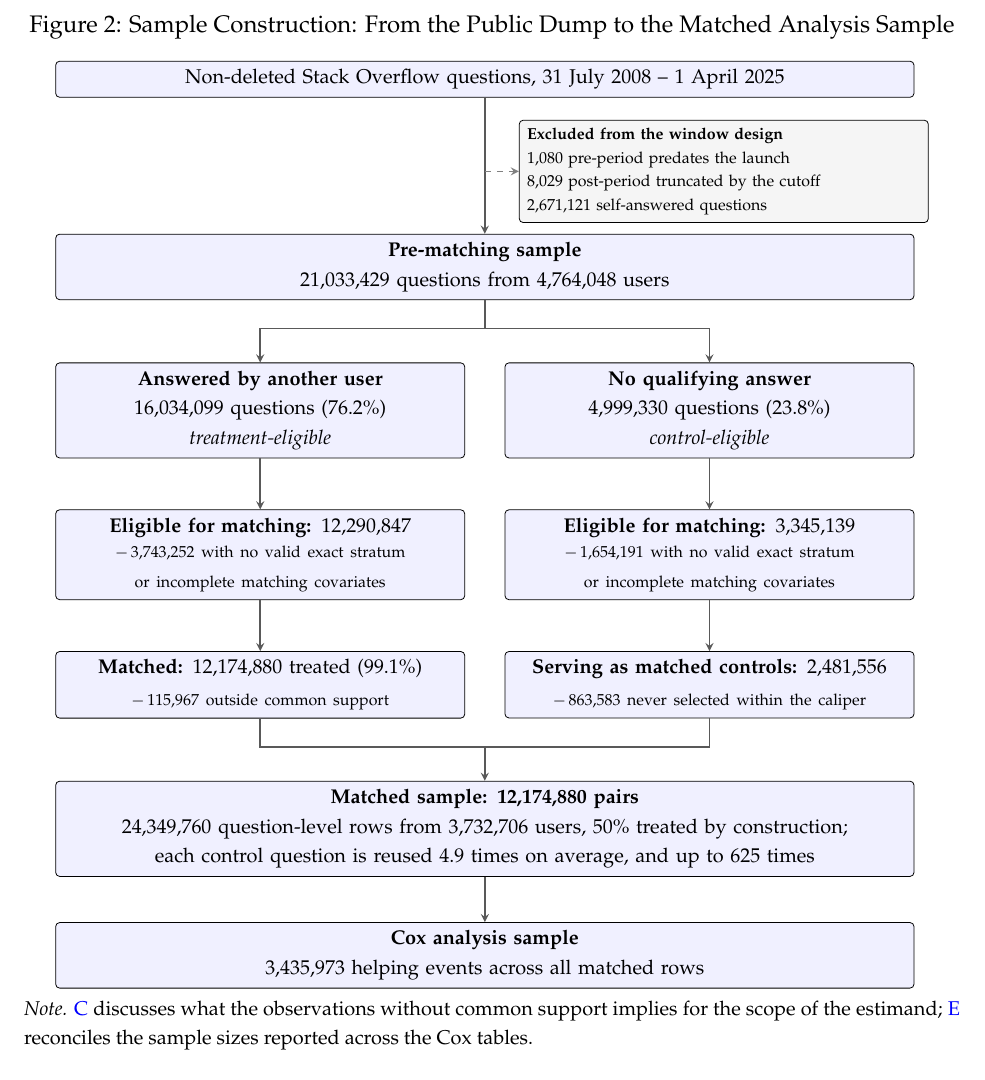
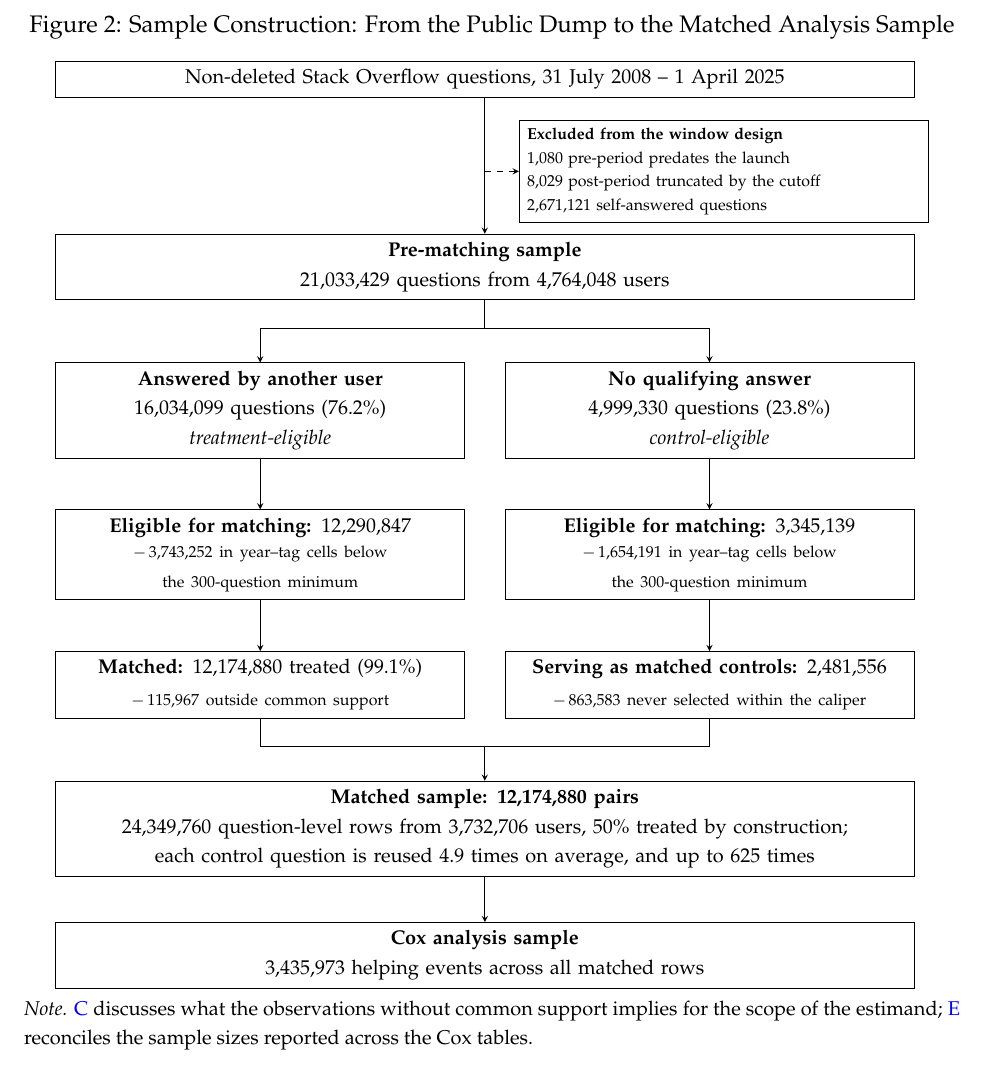
Before and after one commit to svenprue/prosocial-status-online-community, a LaTeX paper (main.tex, which reads body.tex): part of page 12 of 55, cut so that both start at the same text. Compiled offline with pdfLaTeX; a missing bibliography style is replaced by a similar one.

Commit message:
Render the sample-flow figure in monochrome
Figure 2 (fig:sample_flow) now uses a minimal scientific style: white box
fills instead of blue!6 / gray!8, square corners instead of rounded, and
0.4pt black hairlines instead of thick gray arrows. The connector to the
exclusion box stays dashed so it still reads as off the main flow. Kept
fill=white rather than no fill so boxes mask any line routed behind them,
and left inner sep at 4pt so the figure's height is unchanged.

Also corrects both "Eligible for matching" boxes, which still gave the drop
reason as "no valid exact stratum or incomplete matching covariates" and so
contradicted the paragraph directly above after b8dc93d. No row drops for
missing covariates; the filter is the 300-question year-tag cell minimum.
Counts unchanged and still reconcile.

Note: fig:study_design remains colored, so the two TikZ figures currently
follow opposite conventions.

Co-Authored-By: Claude Opus 5 <noreply@anthropic.com>

```diff
--- a/body.tex
+++ b/body.tex
@@ -227,13 +227,14 @@
 \begin{tikzpicture}[
   font=\footnotesize,
   >=stealth,
-  box/.style={draw, rounded corners=2pt, align=center, inner sep=4pt, fill=blue!6},
+  line width=0.4pt,
+  box/.style={draw=black, line width=0.4pt, align=center, inner sep=4pt, fill=white},
   arm/.style={box, text width=0.42\textwidth},
   wide/.style={box, text width=0.90\textwidth},
-  drop/.style={draw, rounded corners=2pt, align=left, inner sep=4pt,
-               fill=gray!8, text width=0.42\textwidth, font=\scriptsize},
-  flow/.style={->, thick, gray!70!black},
-  side/.style={->, thick, gray, dashed},
+  drop/.style={draw=black, line width=0.4pt, align=left, inner sep=4pt,
+               fill=white, text width=0.42\textwidth, font=\scriptsize},
+  flow/.style={->, line width=0.4pt, black},
+  side/.style={->, line width=0.4pt, black, dashed},
 ]
 
 \node[wide] (src) {Non-deleted Stack Overflow questions, 31 July 2008 -- 1 April 2025};
@@ -262,12 +263,12 @@
 
 \node[arm, below=9mm of tarm] (telig)
   {\textbf{Eligible for matching:} 12,290,847\\[1pt]
-   {\scriptsize $-$\,3,743,252 with no valid exact stratum\\
-   or incomplete matching covariates}};
+   {\scriptsize $-$\,3,743,252 in year--tag cells below\\
+   the 300-question minimum}};
 \node[arm, below=9mm of carm] (celig)
   {\textbf{Eligible for matching:} 3,345,139\\[1pt]
-   {\scriptsize $-$\,1,654,191 with no valid exact stratum\\
-   or incomplete matching covariates}};
+   {\scriptsize $-$\,1,654,191 in year--tag cells below\\
+   the 300-question minimum}};
 
 \node[arm, below=9mm of telig] (tmatch)
   {\textbf{Matched:} 12,174,880 treated (99.1\%)\\[1pt]
```
Also changed, not shown: manuscript.pdf, body.tex (4 more changed lines), 1 other file.
